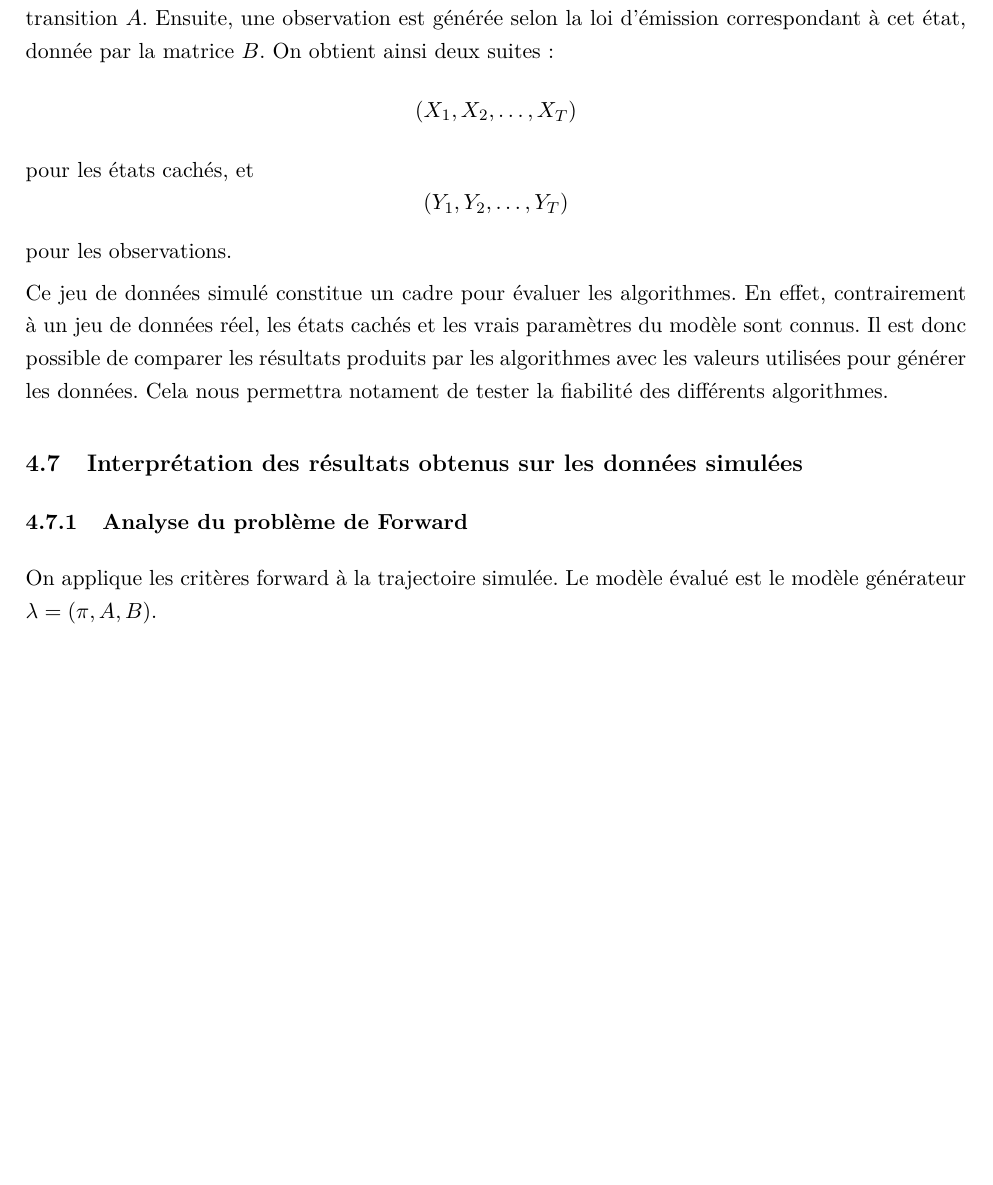
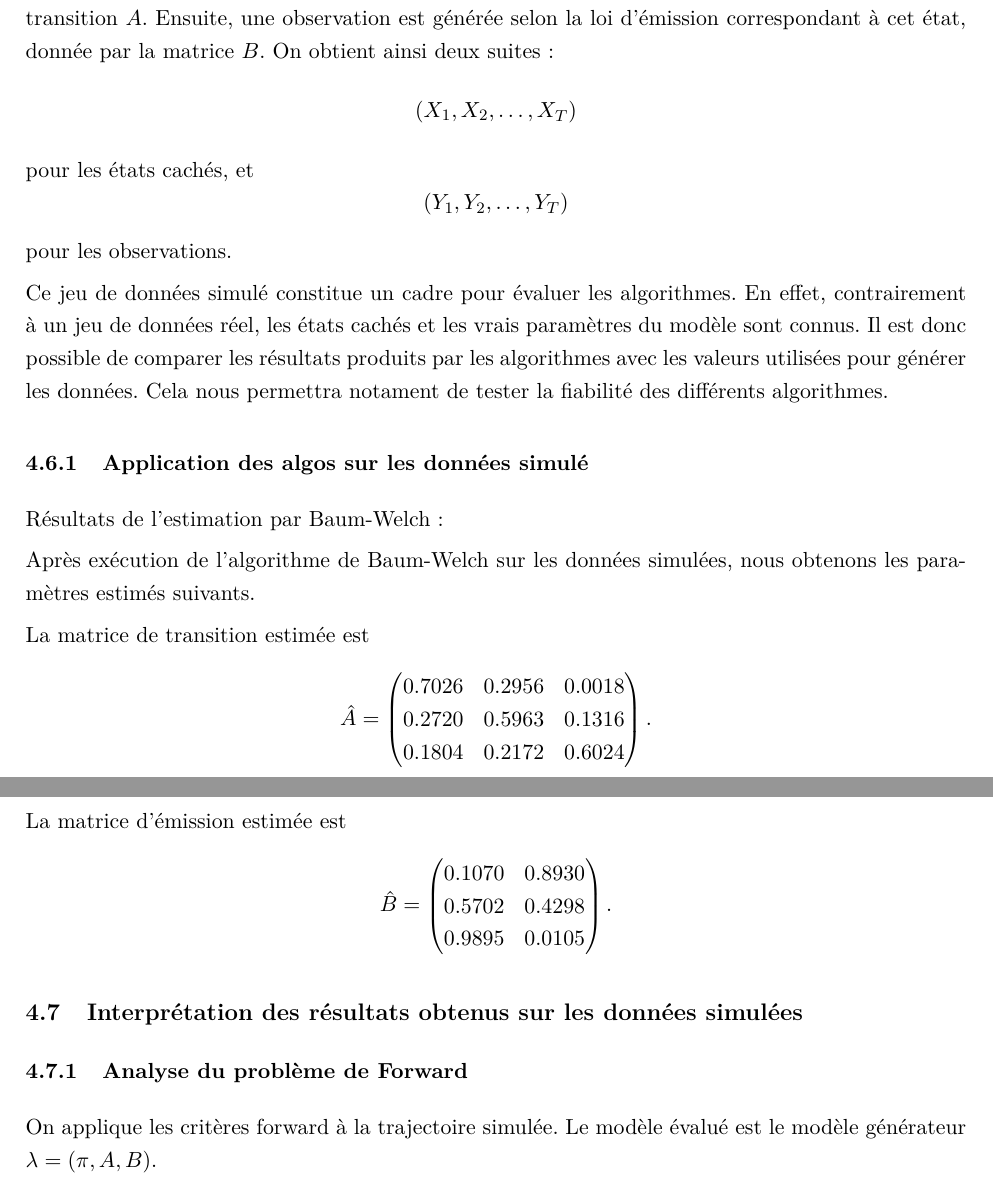
Before and after one commit to MDelpech/Hidden_Markov_Model, a LaTeX document (Papier/TER.tex): part of page 28 of 39 before the commit and two parts of pages 28 and 29 of 40 after it, the two joined at a grey line, cut so that both start at the same text, the shorter picture padded with empty space. Compiled offline with pdfLaTeX.

Commit message:
add Baum Welch simulation

```diff
--- a/Papier/TER.tex
+++ b/Papier/TER.tex
@@ -1344,6 +1344,34 @@ pour les observations.
 Ce jeu de données simulé constitue un cadre pour évaluer les algorithmes. En effet, contrairement à un jeu de données réel, les états cachés et les vrais paramètres du modèle sont connus. Il est donc possible de comparer les résultats produits par les algorithmes avec les valeurs utilisées pour générer les données.
 Cela nous permettra notament de tester la fiabilité des différents algorithmes.
 
+\subsubsection{Application des algos sur les données simulé}
+Résultats de l'estimation par Baum-Welch :
+
+Après exécution de l'algorithme de Baum-Welch sur les données simulées, nous obtenons les paramètres estimés suivants.
+
+La matrice de transition estimée est
+\[
+\hat{A}
+=
+\begin{pmatrix}
+0.7026 & 0.2956 & 0.0018 \\
+0.2720 & 0.5963 & 0.1316 \\
+0.1804 & 0.2172 & 0.6024
+\end{pmatrix}.
+\]
+
+La matrice d'émission estimée est
+\[
+\hat{B}
+=
+\begin{pmatrix}
+0.1070 & 0.8930 \\
+0.5702 & 0.4298 \\
+0.9895 & 0.0105
+\end{pmatrix}.
+\]
+
+
 \subsection{Interprétation des résultats obtenus sur les données simulées}
 
 \subsubsection{Analyse du problème de Forward}
```
Also changed, not shown: Papier/TER.pdf, 1 other file.
